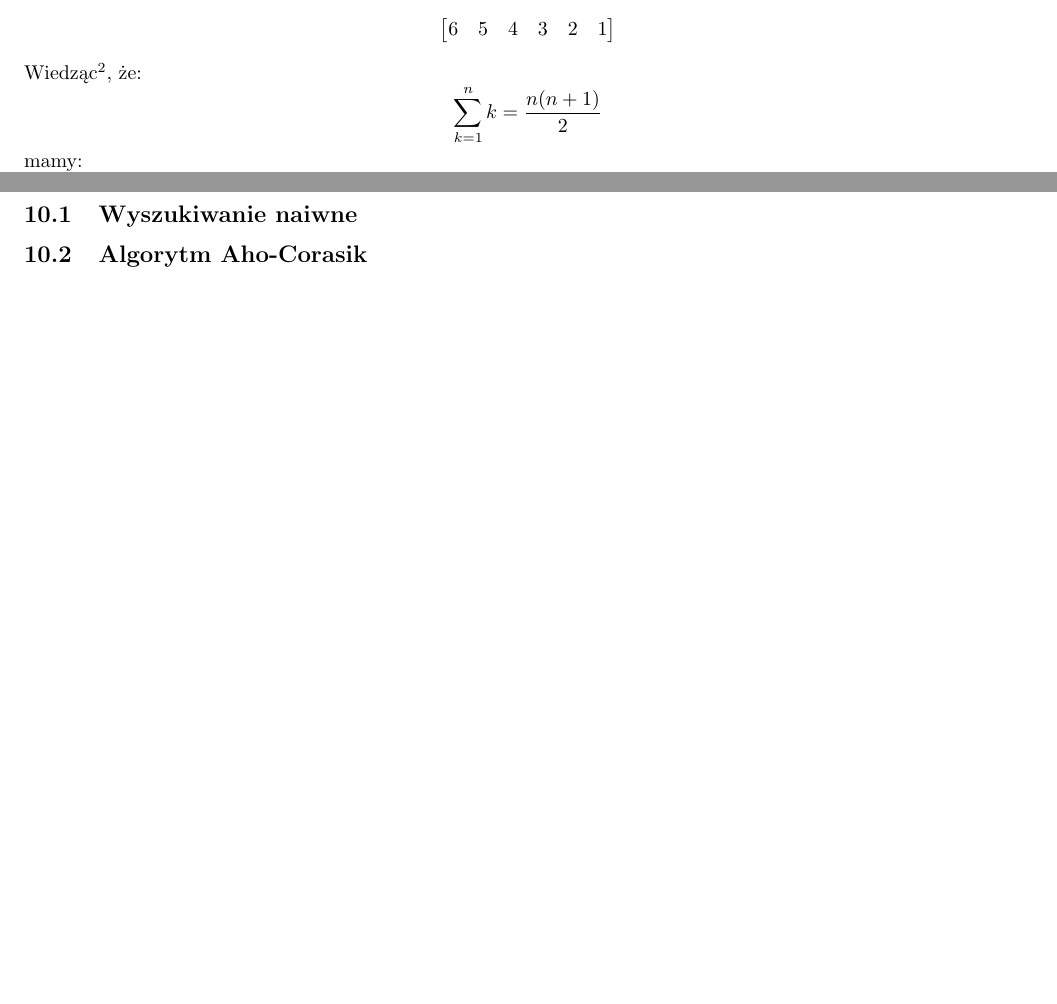
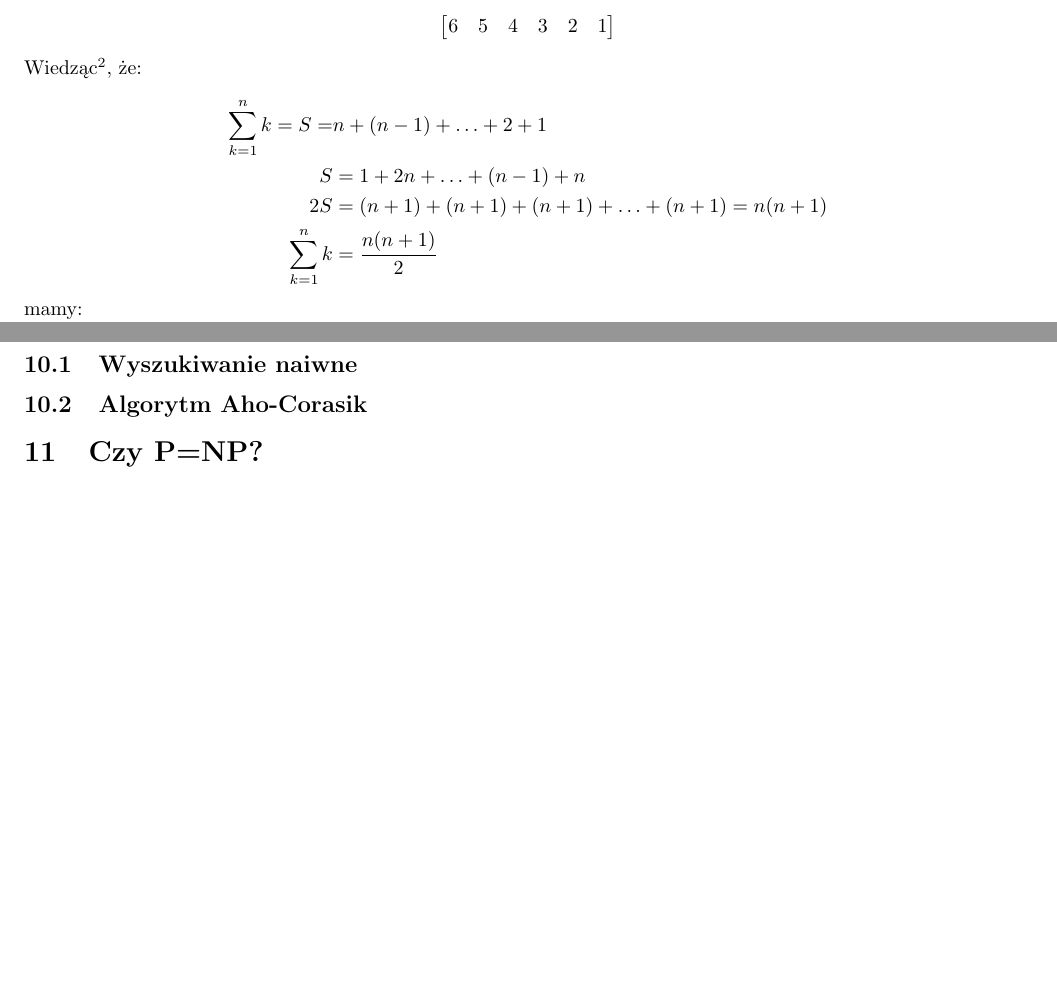
Before and after one commit to DominikFilipiak/LAB-AlgorytmyIStrukturyDanych, a LaTeX document (asd_notes.tex): two parts of pages 9 and 11 of 11, joined at a grey line, cut so that both start at the same text, the shorter picture padded with empty space. Compiled offline with pdfLaTeX.

Commit message:
on series

```diff
--- a/asd_notes.tex
+++ b/asd_notes.tex
@@ -433,7 +433,12 @@ $$
 	6 & 5 & 4 & 3 & 2 & 1
 \end{bmatrix}$$
 Wiedząc\footnote{Patrz szereg $1+2+3+4+\ldots$}, że:
-$$\sum_{k=1}^n k = \frac{n(n+1)}{2}$$
+\begin{align*}
+\sum_{k=1}^n k = S =& n + (n-1) + \ldots + 2 + 1\\
+S &= 1 + 2 n + \ldots + (n-1) + n\\
+2S &= (n+1) + (n+1) + (n+1) + \ldots + (n+1) = n(n+1)\\
+\sum_{k=1}^n k &= \frac{n(n+1)}{2}
+\end{align*}
 mamy:
 $$\sum_{j=2}^n j = \frac{n(n+1)}{2} - 1, \qquad \sum_{j=2}^n \left(j - 1 \right) = \frac{n(n+1)}{2}.$$
 Tak więc w najgorszym wypadku:
@@ -565,4 +570,6 @@ Cormen, s. 37
 \subsection{Wyszukiwanie naiwne}
 
 \subsection{Algorytm Aho-Corasik}
+
+\section{Czy P=NP?}
 \end{document}
```
